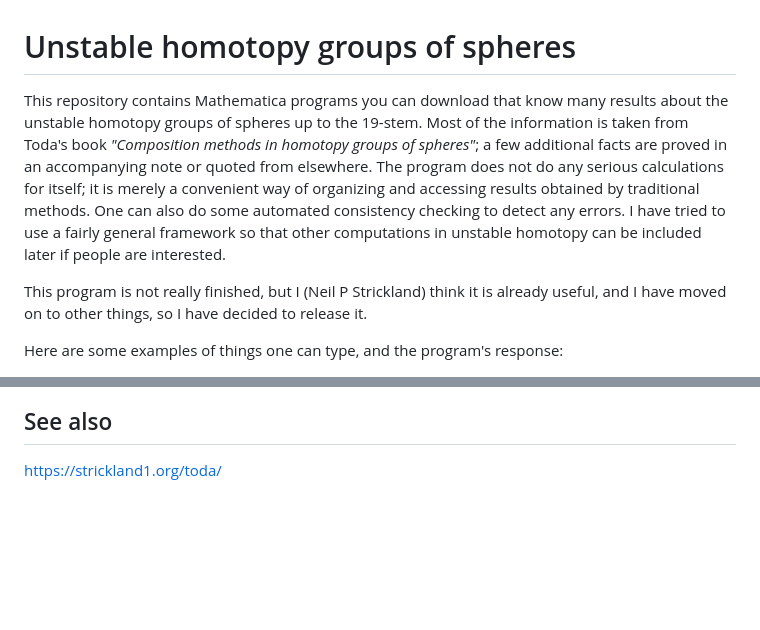
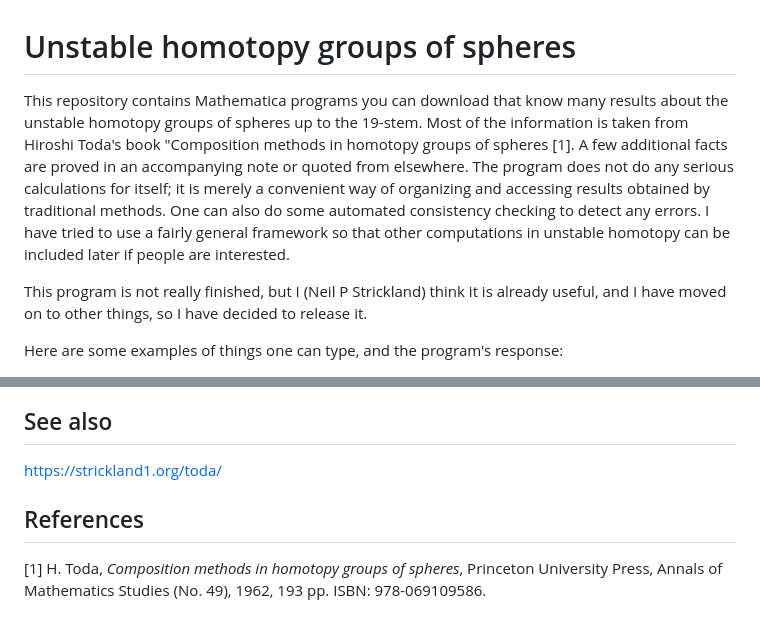
Before and after one commit to Mathics3/Mathics3-Package-Toda, a Markdown page: README.md, 2 parts joined by grey strips. Rendered like a GitHub page; blank space fills up the shorter version.

Commit message:
Fix author name and add references in README
Updated the README to correct author name and add reference section.

```diff
--- a/README.md
+++ b/README.md
@@ -1,6 +1,6 @@
 # Unstable homotopy groups of spheres
 
-This repository contains Mathematica programs you can download that know many results about the unstable homotopy groups of spheres up to the 19-stem. Most of the information is taken from Toda's book *"Composition methods in homotopy groups of spheres"*; a few additional facts are proved in an accompanying note or quoted from elsewhere. The program does not do any serious calculations for itself; it is merely a convenient way of organizing and accessing results obtained by traditional methods. One can also do some automated consistency checking to detect any errors. I have tried to use a fairly general framework so that other computations in unstable homotopy can be included later if people are interested.
+This repository contains Mathematica programs you can download that know many results about the unstable homotopy groups of spheres up to the 19-stem. Most of the information is taken from Hiroshi Toda's book "Composition methods in homotopy groups of spheres [1]. A few additional facts are proved in an accompanying note or quoted from elsewhere. The program does not do any serious calculations for itself; it is merely a convenient way of organizing and accessing results obtained by traditional methods. One can also do some automated consistency checking to detect any errors. I have tried to use a fairly general framework so that other computations in unstable homotopy can be included later if people are interested.
 
 
 This program is not really finished, but I (Neil P Strickland) think it is already useful, and I have moved on to other things, so I have decided to release it.
@@ -75,3 +75,7 @@ Here are the files:
 ## See also
 
 [https://strickland1.org/toda/](https://strickland1.org/toda/)
+
+## References
+
+[1] H. Toda, *Composition methods in homotopy groups of spheres*, Princeton University Press, Annals of Mathematics Studies (No. 49), 1962, 193 pp. ISBN: 978-069109586.
```
